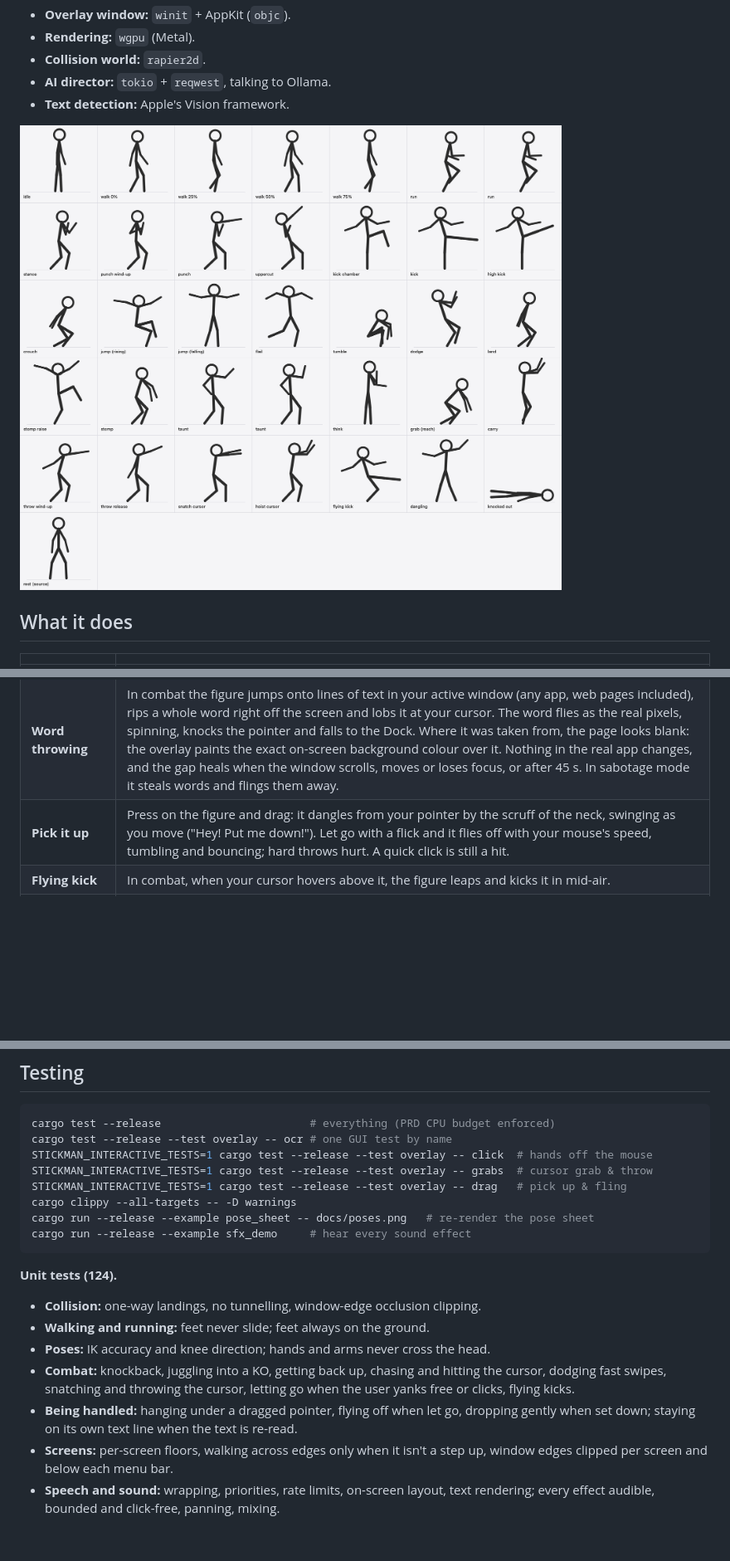
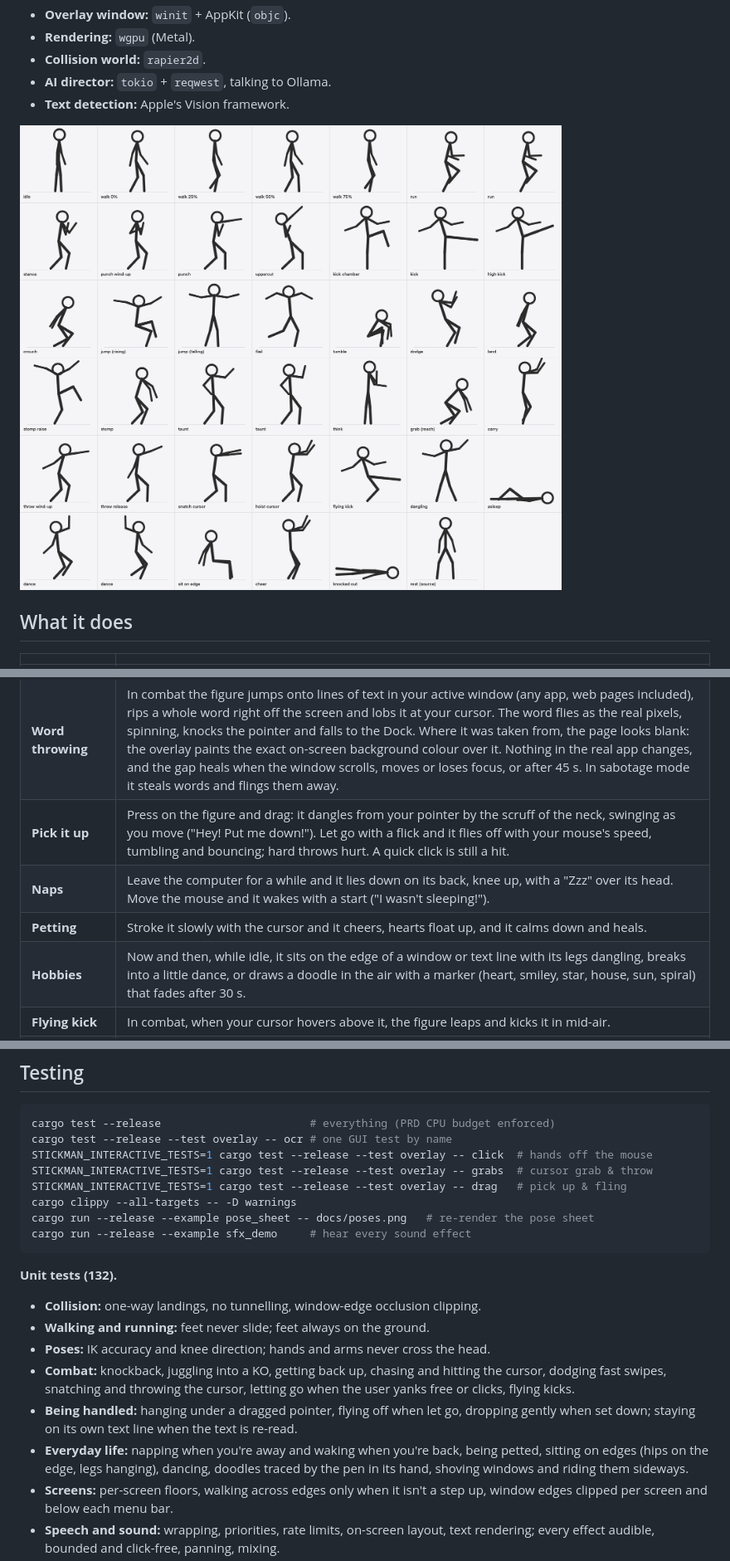
Before and after one commit to surenjanath/stickman, a Markdown page: README.md, 3 parts joined by grey strips. Shown at 83% size. GitHub-like rendering; pictures changed too: docs/poses.png; blank space fills up the shorter version.

````diff
--- a/README.md
+++ b/README.md
@@ -27,6 +27,9 @@ Written in Rust for Apple Silicon:
 | **Combat** | Click the figure: it's knocked flying with an explosion, spins, bounces and gets back up, and a small health bar appears. Clicks land mid-air too (juggling). Enough hits knock it out, with stars. Swipe fast at it and it dodges. In combat mode it chases the cursor and punches or kicks it, physically shoving your pointer. |
 | **Word throwing** | In combat the figure jumps onto lines of text in your active window (any app, web pages included), rips a whole word right off the screen and lobs it at your cursor. The word flies as the real pixels, spinning, knocks the pointer and falls to the Dock. Where it was taken from, the page looks blank: the overlay paints the exact on-screen background colour over it. Nothing in the real app changes, and the gap heals when the window scrolls, moves or loses focus, or after 45 s. In sabotage mode it steals words and flings them away. |
 | **Pick it up** | Press on the figure and drag: it dangles from your pointer by the scruff of the neck, swinging as you move ("Hey! Put me down!"). Let go with a flick and it flies off with your mouse's speed, tumbling and bouncing; hard throws hurt. A quick click is still a hit. |
+| **Naps** | Leave the computer for a while and it lies down on its back, knee up, with a "Zzz" over its head. Move the mouse and it wakes with a start ("I wasn't sleeping!"). |
+| **Petting** | Stroke it slowly with the cursor and it cheers, hearts float up, and it calms down and heals. |
+| **Hobbies** | Now and then, while idle, it sits on the edge of a window or text line with its legs dangling, breaks into a little dance, or draws a doodle in the air with a marker (heart, smiley, star, house, sun, spiral) that fades after 30 s. |
 | **Flying kick** | In combat, when your cursor hovers above it, the figure leaps and kicks it in mid-air. |
 | **Grab & throw the cursor** | In combat, a slow cursor within reach is sometimes snatched with both hands, hoisted overhead and lobbed across the screen: your real pointer is pinned to its hands, then flies along the arc. Yank the mouse away or click the figure to escape; a hold never lasts more than 3 s. Only while *Punches Push My Cursor* is on. |
 | **Speech bubbles** | The AI director gives the figure a short line when its mood changes ("That's it. It's on!"), and it quips when hit, knocked out, dodging, grabbing or throwing. |
@@ -119,7 +123,7 @@ cargo run --release --example pose_sheet -- docs/poses.png   # re-render the pos
 cargo run --release --example sfx_demo     # hear every sound effect
 ```
 
-**Unit tests (124).**
+**Unit tests (132).**
 - **Collision:** one-way landings, no tunnelling, window-edge occlusion clipping.
 - **Walking and running:** feet never slide; feet always on the ground.
 - **Poses:** IK accuracy and knee direction; hands and arms never cross the head.
@@ -129,6 +133,10 @@ cargo run --release --example sfx_demo     # hear every sound effect
 - **Being handled:** hanging under a dragged pointer, flying off when let go,
   dropping gently when set down; staying on its own text line when the text is
   re-read.
+- **Everyday life:** napping when you're away and waking when you're back,
+  being petted, sitting on edges (hips on the edge, legs hanging), dancing,
+  doodles traced by the pen in its hand, shoving windows and riding them
+  sideways.
 - **Screens:** per-screen floors, walking across edges only when it isn't a step
   up, window edges clipped per screen and below each menu bar.
 - **Speech and sound:** wrapping, priorities, rate limits, on-screen layout, text
````
Also changed, not shown: other parts of README.md (+4 -2 lines), 9 other files.
